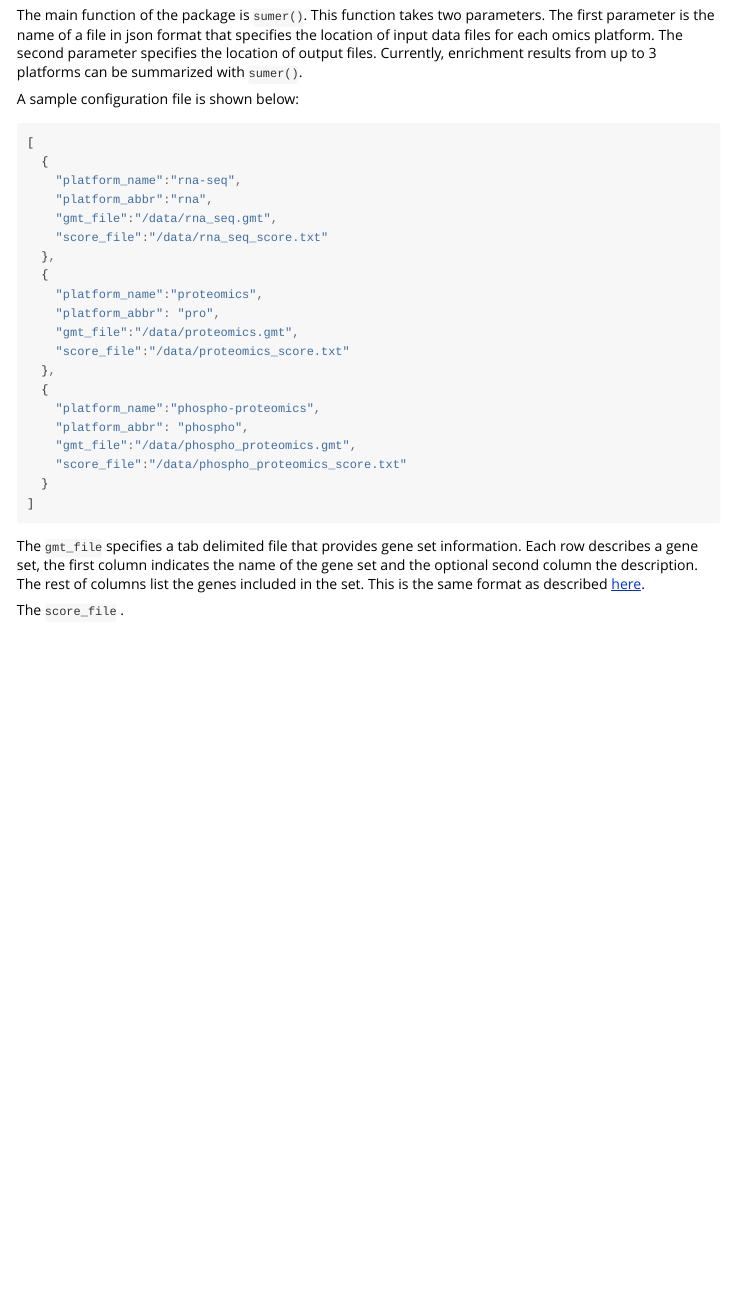
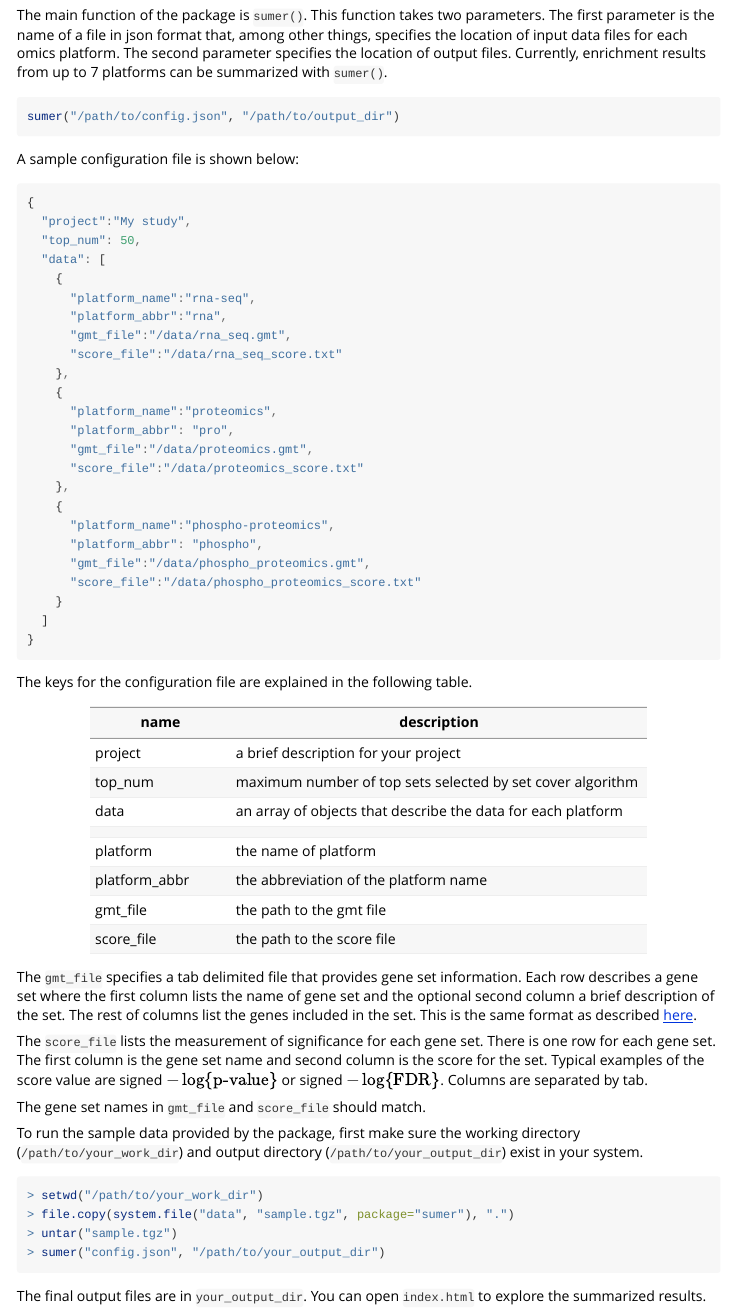
Before and after one commit to bzhanglab/sumer, an R Markdown document (vignettes/sumer.Rmd): the page in a window 1100 px wide, from 110 px down. Rendered offline with R 4.5, knitr and Pandoc, with nearby package versions.

Commit message:
Update vignettes page and add sample data.

````diff
--- a/vignettes/sumer.Rmd
+++ b/vignettes/sumer.Rmd
@@ -17,40 +17,74 @@ knitr::opts_chunk$set(
 ```
 
 The main function of the package is `sumer()`. This function takes two parameters. The first parameter is the name of
-a file in json format that specifies the location of input data files for each omics platform.  The second parameter
-specifies the location of output files.
-Currently, enrichment results from up to 3 platforms can be summarized with `sumer()`.
+a file in json format that, among other things, specifies the location of input data files for each omics platform.  The second parameter
+specifies the location of output files. Currently, enrichment results from up to 7 platforms can be summarized with `sumer()`.
+
+```r
+sumer("/path/to/config.json", "/path/to/output_dir")
+```
 
 A sample configuration file is shown below:
 
-```{js}
-[
-  {
-    "platform_name":"rna-seq",
-    "platform_abbr":"rna",
-    "gmt_file":"/data/rna_seq.gmt",
-    "score_file":"/data/rna_seq_score.txt"
-  },
-  {
-    "platform_name":"proteomics",
-    "platform_abbr": "pro",
-    "gmt_file":"/data/proteomics.gmt",
-    "score_file":"/data/proteomics_score.txt"
-  },
-  {
-    "platform_name":"phospho-proteomics",
-    "platform_abbr": "phospho",
-    "gmt_file":"/data/phospho_proteomics.gmt",
-    "score_file":"/data/phospho_proteomics_score.txt"
-  }
-]
+```js
+{
+  "project":"My study",
+  "top_num": 50,
+  "data": [
+    {
+      "platform_name":"rna-seq",
+      "platform_abbr":"rna",
+      "gmt_file":"/data/rna_seq.gmt",
+      "score_file":"/data/rna_seq_score.txt"
+    },
+    {
+      "platform_name":"proteomics",
+      "platform_abbr": "pro",
+      "gmt_file":"/data/proteomics.gmt",
+      "score_file":"/data/proteomics_score.txt"
+    },
+    {
+      "platform_name":"phospho-proteomics",
+      "platform_abbr": "phospho",
+      "gmt_file":"/data/phospho_proteomics.gmt",
+      "score_file":"/data/phospho_proteomics_score.txt"
+    }
+  ]
+}
 ```
 
-The `gmt_file` specifies a tab delimited file that provides gene set information. Each row describes a gene set, the first
-column indicates the name of the gene set and the optional second column the description. The rest of columns
+The keys for the configuration file are explained in the following table.
+
+| name                | description                                                  |
+|---------------------|--------------------------------------------------------------|
+| project             | a brief description for your project                         |
+| top_num             | maximum number of top sets selected by set cover algorithm   |
+| data                | an array of objects that describe the data for each platform |
+|                     |                                                              |
+|            platform | the name of platform                                         |
+|       platform_abbr | the abbreviation of the platform name                        |
+|            gmt_file | the path to the gmt file                                     |
+|          score_file | the path to the score file                                   |
+
+
+The `gmt_file` specifies a tab delimited file that provides gene set information. Each row describes a gene set where the first
+column lists the name of gene set and the optional second column a brief description of the set. The rest of columns
 list the genes included in the set. This is the same format as described [here](https://software.broadinstitute.org/cancer/software/gsea/wiki/index.php/Data_formats#GMT:_Gene_Matrix_Transposed_file_format_.28.2A.gmt.29).
 
-The `score_file` .
+The `score_file` lists the measurement of significance for each gene set. There is one row for each gene set. The first column
+is the gene set name and second column is the score for the set. Typical examples of the score value are signed $-\log\{\mbox{p-value}\}$ or signed
+$-\log\{\mbox{FDR}\}$. Columns are separated by tab.
 
-<!--
-http://aws1.zhang-lab.org/WebGestaltReporter/CPTAC3_Endometrium_BCM_3/mi-pathway-4e460f3e3b999b728f92b2ed30f15f44.html
+The gene set names in `gmt_file` and `score_file` should match.
+
+To run the sample data provided by the package, first make sure the working directory (`/path/to/your_work_dir`) and
+output directory (`/path/to/your_output_dir`) exist in your system.
+
+```r
+> setwd("/path/to/your_work_dir")
+> file.copy(system.file("data", "sample.tgz", package="sumer"), ".")
+> untar("sample.tgz")
+> sumer("config.json", "/path/to/your_output_dir")
+```
+
+The final output files are in `your_output_dir`. You can open `index.html` to explore the summarized results.
````
Also changed, not shown: vignettes/sumer.Rmd (7 more changed lines), 1 other file.
